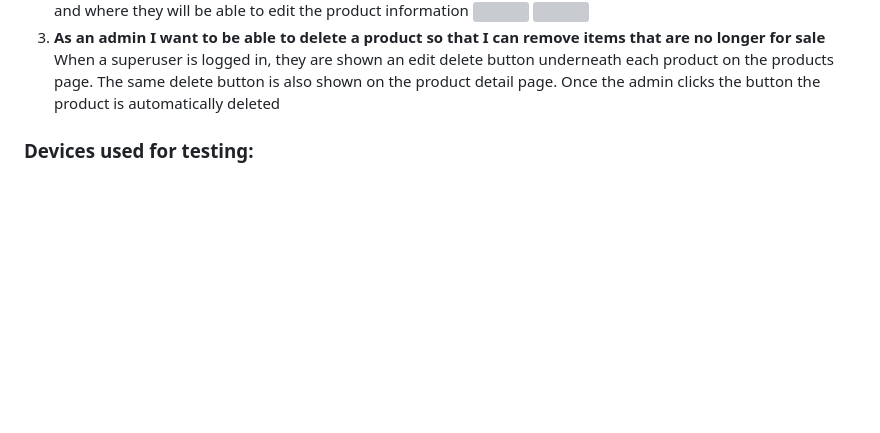
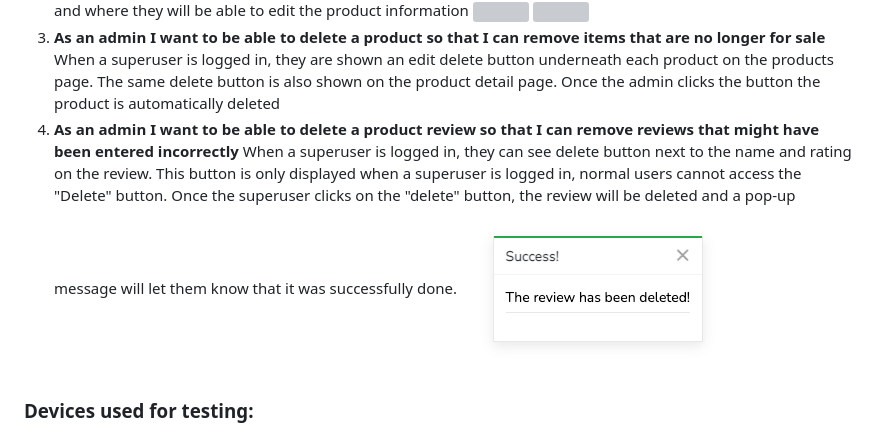
Before and after one commit to Code-Institute-Submissions/mariamar95-ms4_FebResub, a Markdown page: TESTING.md, the part around the change printed below. GitHub-like rendering; pictures changed too: documentation/review-delete.png (added); blank space fills up the shorter version; grey boxes are pictures that could not be loaded.

```diff
--- a/TESTING.md
+++ b/TESTING.md
@@ -271,6 +281,9 @@ I have also used [coverage](https://pypi.org/project/coverage/) to check what pe
     ![](documentation/admin-product-detail.png)
   3. **As an admin I want to be able to delete a product so that I can remove items that are no longer for sale**
    When a superuser is logged in, they are shown an edit delete button underneath each product on the products page. The same delete button is also shown on the product detail page. Once the admin clicks the button the product is     automatically deleted
+  4. **As an admin I want to be able to delete a product review so that I can remove reviews that might have been entered incorrectly**
+   When a superuser is logged in, they can see delete button next to the name and rating on the review. This button is only displayed when a superuser is logged in, normal users cannot access the "Delete" button. Once the superuser clicks on the "delete" button, the review will be deleted and a pop-up message will let them know that it was successfully done.
+   ![](documentation/review-delete.png)
 ### Devices used for testing:
 - MacBook Pro 15' - Desktop
 - Xiaomi Redmi Note 10 - Mobile
```
Also changed, not shown: other parts of TESTING.md (+10 -0 lines), documentation/add-review-fail.png (added), documentation/no_review.png (added), 1 other file.
